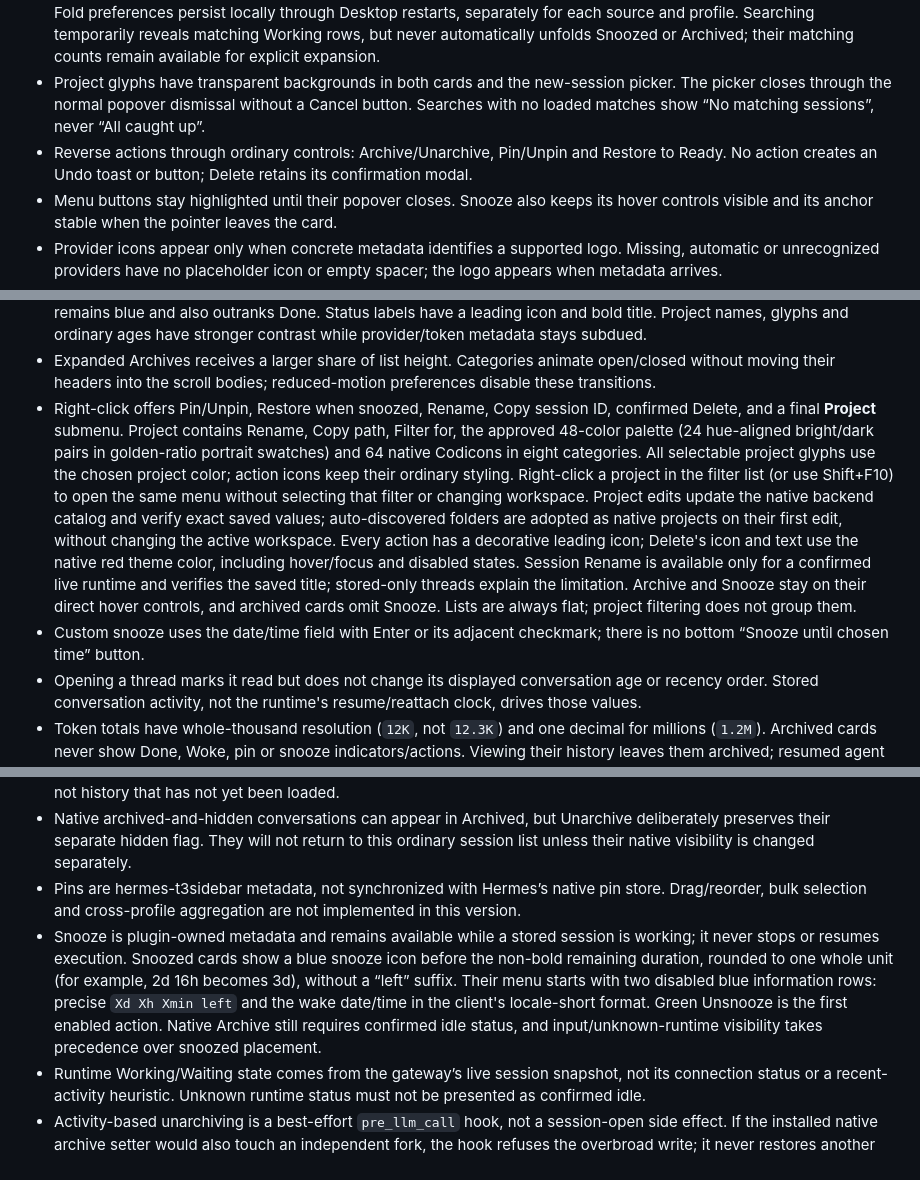
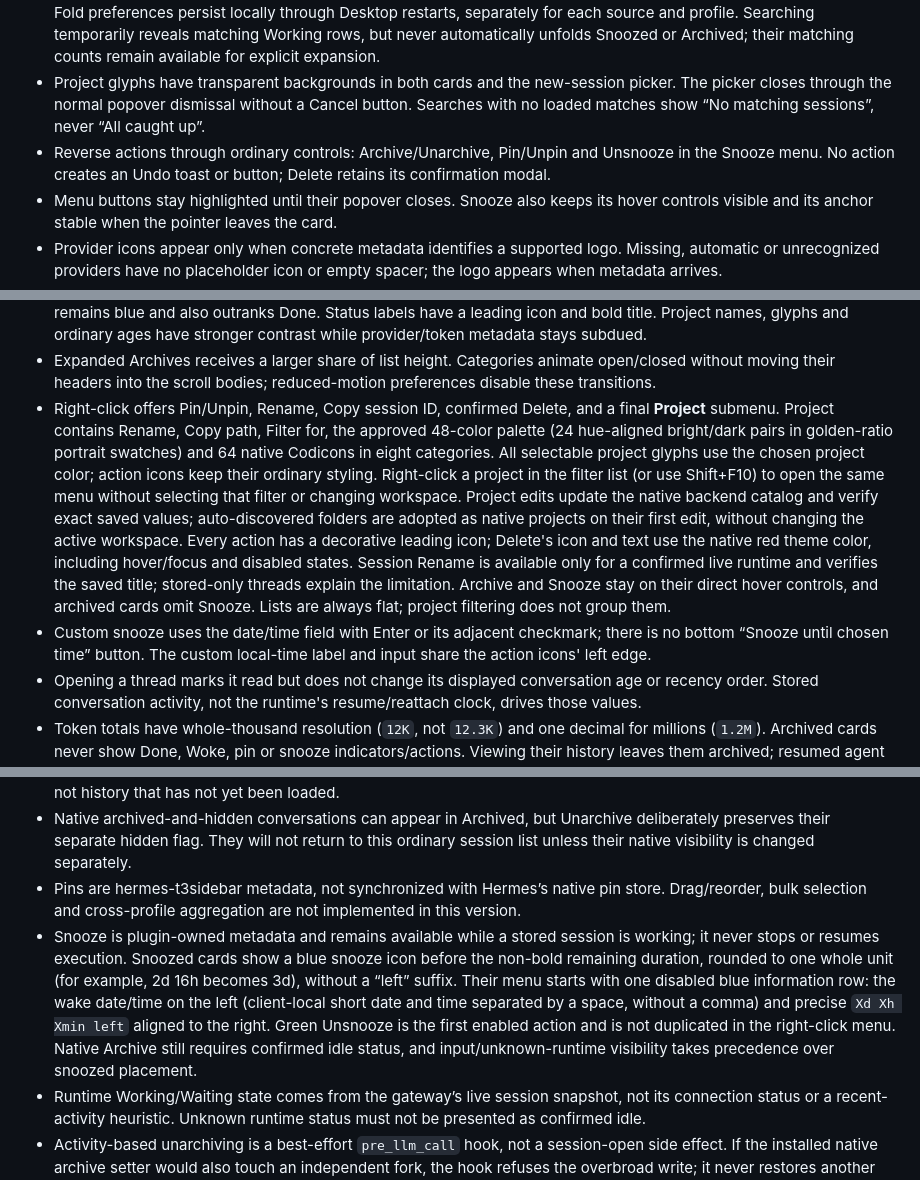
Before and after one commit to V1rgul/hermes-plugin-t3sidebar, a Markdown page: docs/behavior.md, 3 parts joined by grey strips. Drawn GitHub-style.

Commit message:
fix: simplify snoozed session menus and align timing details

```diff
--- a/docs/behavior.md
+++ b/docs/behavior.md
@@ -11,7 +11,7 @@
 - Headerless Pinned cards above Ready, two-line session cards, search, project filtering and hover-only Snooze/Archive actions. Pinned sessions stay here while working, retaining blue Working status without dimming; Snoozed still wins over Pinned, while native archives and input/unknown-status safeguards keep their existing precedence. Pinned fits its cards without reserving blank space; large pinned lists remain height-capped and scroll independently. Category bodies scroll independently while secondary headers remain visible.
 - Working, Snoozed and Archived headings show a parenthesized session count, a divider and a right-aligned chevron. Fold preferences persist locally through Desktop restarts, separately for each source and profile. Searching temporarily reveals matching Working rows, but never automatically unfolds Snoozed or Archived; their matching counts remain available for explicit expansion.
 - Project glyphs have transparent backgrounds in both cards and the new-session picker. The picker closes through the normal popover dismissal without a Cancel button. Searches with no loaded matches show “No matching sessions”, never “All caught up”.
-- Reverse actions through ordinary controls: Archive/Unarchive, Pin/Unpin and Restore to Ready. No action creates an Undo toast or button; Delete retains its confirmation modal.
+- Reverse actions through ordinary controls: Archive/Unarchive, Pin/Unpin and Unsnooze in the Snooze menu. No action creates an Undo toast or button; Delete retains its confirmation modal.
 - Menu buttons stay highlighted until their popover closes. Snooze also keeps its hover controls visible and its anchor stable when the pointer leaves the card.
 - Provider icons appear only when concrete metadata identifies a supported logo. Missing, automatic or unrecognized providers have no placeholder icon or empty spacer; the logo appears when metadata arrives.
 - Search retains keyboard focus as filtering removes cards. Row-focus recovery only applies while the card actually owns focus; background list updates do not reclaim focus from search, menus or the composer.
@@ -19,8 +19,8 @@
 - Cards show green **Done** for a backend-recorded successful completion, or native backend unread when available. Completion markers persist in profile-scoped plugin SQLite even with Desktop closed; clients read the same state and acknowledge its exact generation when a thread is opened/read. No client-local completion tracker or native unread rewrite is used. See [backend completion markers](completion-markers.md).
 - Orange **Woke** after snooze expiry and purple **Input** for a question or approval retain priority over Done; Working remains blue and also outranks Done. Status labels have a leading icon and bold title. Project names, glyphs and ordinary ages have stronger contrast while provider/token metadata stays subdued.
 - Expanded Archives receives a larger share of list height. Categories animate open/closed without moving their headers into the scroll bodies; reduced-motion preferences disable these transitions.
-- Right-click offers Pin/Unpin, Restore when snoozed, Rename, Copy session ID, confirmed Delete, and a final **Project** submenu. Project contains Rename, Copy path, Filter for, the approved 48-color palette (24 hue-aligned bright/dark pairs in golden-ratio portrait swatches) and 64 native Codicons in eight categories. All selectable project glyphs use the chosen project color; action icons keep their ordinary styling. Right-click a project in the filter list (or use Shift+F10) to open the same menu without selecting that filter or changing workspace. Project edits update the native backend catalog and verify exact saved values; auto-discovered folders are adopted as native projects on their first edit, without changing the active workspace. Every action has a decorative leading icon; Delete's icon and text use the native red theme color, including hover/focus and disabled states. Session Rename is available only for a confirmed live runtime and verifies the saved title; stored-only threads explain the limitation. Archive and Snooze stay on their direct hover controls, and archived cards omit Snooze. Lists are always flat; project filtering does not group them.
-- Custom snooze uses the date/time field with Enter or its adjacent checkmark; there is no bottom “Snooze until chosen time” button.
+- Right-click offers Pin/Unpin, Rename, Copy session ID, confirmed Delete, and a final **Project** submenu. Project contains Rename, Copy path, Filter for, the approved 48-color palette (24 hue-aligned bright/dark pairs in golden-ratio portrait swatches) and 64 native Codicons in eight categories. All selectable project glyphs use the chosen project color; action icons keep their ordinary styling. Right-click a project in the filter list (or use Shift+F10) to open the same menu without selecting that filter or changing workspace. Project edits update the native backend catalog and verify exact saved values; auto-discovered folders are adopted as native projects on their first edit, without changing the active workspace. Every action has a decorative leading icon; Delete's icon and text use the native red theme color, including hover/focus and disabled states. Session Rename is available only for a confirmed live runtime and verifies the saved title; stored-only threads explain the limitation. Archive and Snooze stay on their direct hover controls, and archived cards omit Snooze. Lists are always flat; project filtering does not group them.
+- Custom snooze uses the date/time field with Enter or its adjacent checkmark; there is no bottom “Snooze until chosen time” button. The custom local-time label and input share the action icons' left edge.
 - Opening a thread marks it read but does not change its displayed conversation age or recency order. Stored conversation activity, not the runtime's resume/reattach clock, drives those values.
 - Token totals have whole-thousand resolution (`12K`, not `12.3K`) and one decimal for millions (`1.2M`). Archived cards never show Done, Woke, pin or snooze indicators/actions. Viewing their history leaves them archived; resumed agent activity restores their native compression lineage through the backend plugin hook. Authoritative running/input state leaves the Archived shelf immediately, even before the persisted flag refreshes.
 - **Move to project**, directly above **Project** in the session menu, re-homes a confirmed-idle stored conversation to a selected project folder through the native workspace-move operation. Folder choices include multi-folder projects. The companion verifies the exact persisted workspace before the card changes; moving never opens the session or sends a prompt.
@@ -43,7 +43,7 @@ Earlier versions used a plugin-only settlement shelf. Existing settlement metada
 - Older regular history and archives load on demand independently. Organized regular sessions are recovered outside the recent page automatically, including due snoozes. Search covers loaded rows and recovered organized sessions, not history that has not yet been loaded.
 - Native archived-and-hidden conversations can appear in Archived, but Unarchive deliberately preserves their separate hidden flag. They will not return to this ordinary session list unless their native visibility is changed separately.
 - Pins are hermes-t3sidebar metadata, not synchronized with Hermes’s native pin store. Drag/reorder, bulk selection and cross-profile aggregation are not implemented in this version.
-- Snooze is plugin-owned metadata and remains available while a stored session is working; it never stops or resumes execution. Snoozed cards show a blue snooze icon before the non-bold remaining duration, rounded to one whole unit (for example, 2d 16h becomes 3d), without a “left” suffix. Their menu starts with two disabled blue information rows: precise `Xd Xh Xmin left` and the wake date/time in the client's locale-short format. Green Unsnooze is the first enabled action. Native Archive still requires confirmed idle status, and input/unknown-runtime visibility takes precedence over snoozed placement.
+- Snooze is plugin-owned metadata and remains available while a stored session is working; it never stops or resumes execution. Snoozed cards show a blue snooze icon before the non-bold remaining duration, rounded to one whole unit (for example, 2d 16h becomes 3d), without a “left” suffix. Their menu starts with one disabled blue information row: the wake date/time on the left (client-local short date and time separated by a space, without a comma) and precise `Xd Xh Xmin left` aligned to the right. Green Unsnooze is the first enabled action and is not duplicated in the right-click menu. Native Archive still requires confirmed idle status, and input/unknown-runtime visibility takes precedence over snoozed placement.
 - Runtime Working/Waiting state comes from the gateway’s live session snapshot, not its connection status or a recent-activity heuristic. Unknown runtime status must not be presented as confirmed idle.
 - Activity-based unarchiving is a best-effort `pre_llm_call` hook, not a session-open side effect. If the installed native archive setter would also touch an independent fork, the hook refuses the overbroad write; it never restores another conversation to make a card look correct. Native archival has no atomic lineage compare-and-set, so concurrent external archival/lineage changes remain a core API limitation.
 - Done now uses shared plugin-owned backend completion markers, with native backend unread as an additional signal. This is not an exact projection of Desktop's private green-dot store and does not retroactively mark old idle history. The producer requires supported server lifecycle hooks; the inspected opt-in `codex_app_server` runtime bypasses its end hook and is not covered. The `openai-codex` provider alone does not imply that runtime. No core patch, native unread rewrite or timestamp-based completion guess is used.
```
Also changed, not shown: README.md (+1 -1 lines), docs/images/snooze.png, 4 other files.
